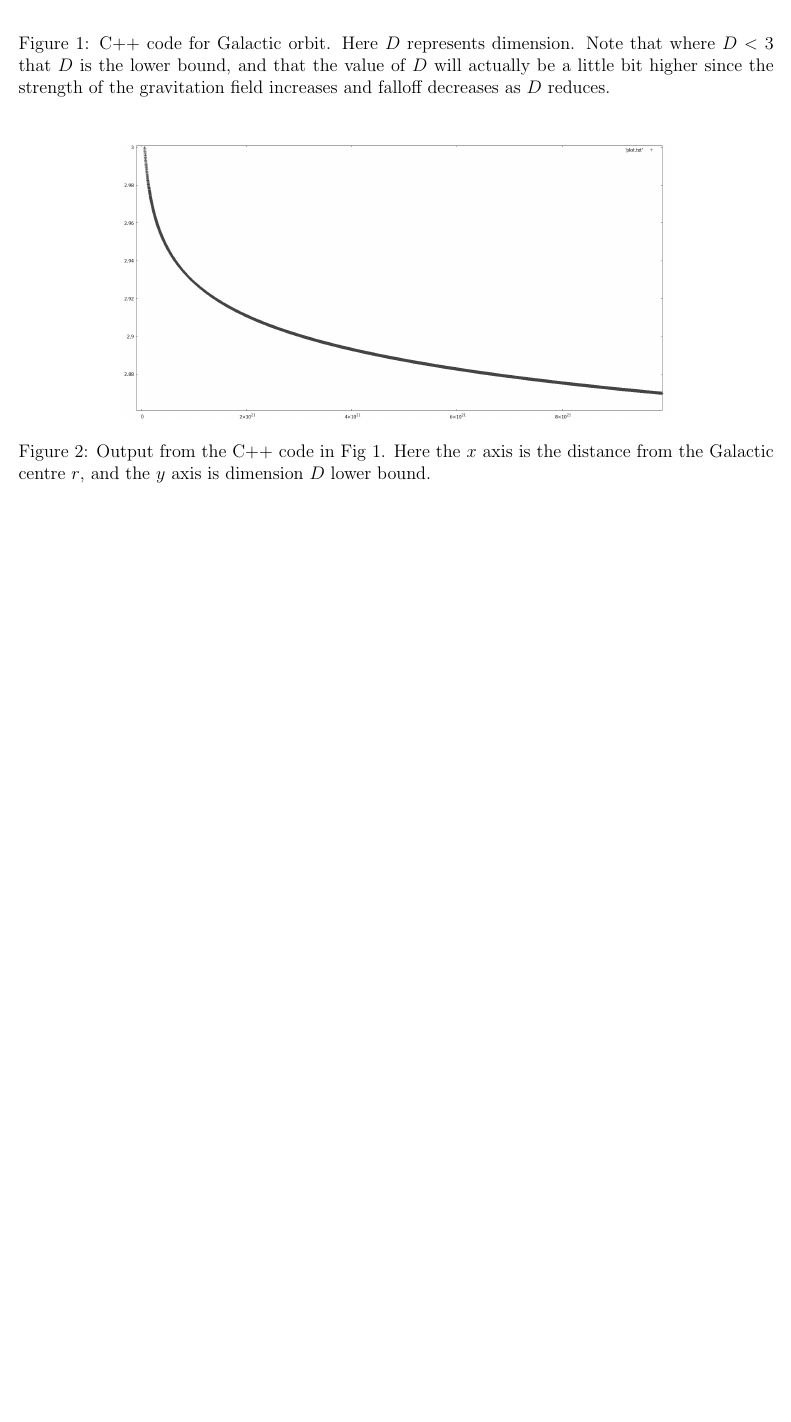
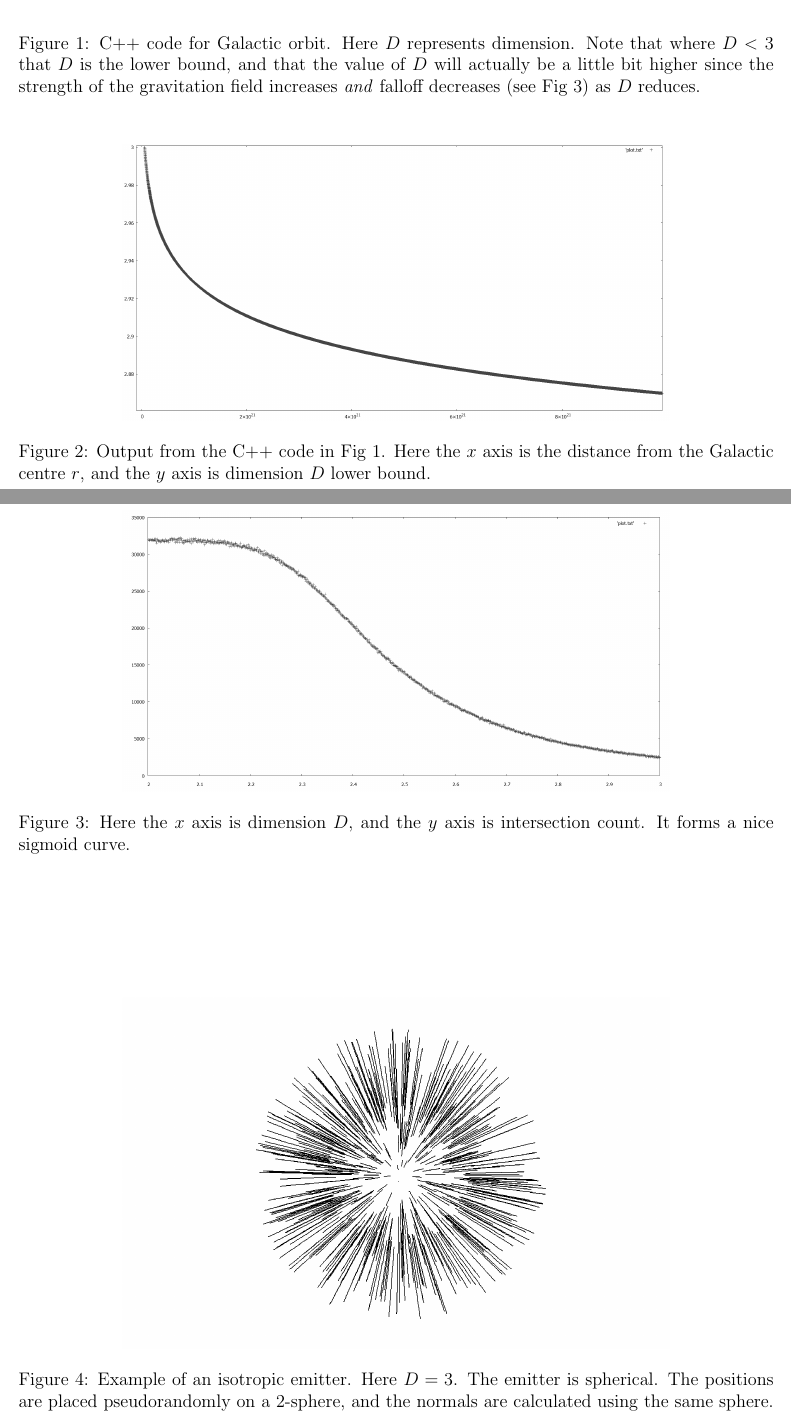
Before and after one commit to sjhalayka/papers, a LaTeX paper (review/bezier_escape.tex): part of page 4 of 4 before the commit and two parts of pages 4 and 5 of 6 after it, the two joined at a grey line, cut so that both start at the same text, the shorter picture padded with empty space. Compiled offline with pdfLaTeX.

Commit message:
Add files via upload

```diff
--- a/review/bezier_escape.tex
+++ b/review/bezier_escape.tex
@@ -201,7 +201,7 @@ If so, then does the gravitation become anisotropic as predicted in this paper?
   \includegraphics[width = 6 in]{code.png}
   \caption{ C++ code for Galactic orbit.
 Here $D$ represents dimension.
-Note that where $D < 3$ that $D$ is the lower bound, and that the value of $D$ will actually be a little bit higher since the strength of the gravitation field increases and falloff decreases as $D$ reduces.
+Note that where $D < 3$ that $D$ is the lower bound, and that the value of $D$ will actually be a little bit higher since the strength of the gravitation field increases {\textit{and}} falloff decreases (see Fig 3) as $D$ reduces.
 }
 \end{figure}
 
@@ -215,3 +215,29 @@ Here the $x$ axis is the distance from the Galactic centre $r$, and the $y$ axis
 
 
 
+\begin{figure}
+\centering
+  \includegraphics[width = 5 in]{transition.png}
+  \caption{
+Here the $x$ axis is dimension $D$, and the $y$ axis is intersection count.
+It forms a nice sigmoid curve.
+}
+\end{figure}
+
+
+
+
+
+\pagebreak
+
+
+
+
+\begin{figure}
+\centering
+  \includegraphics[width = 5 in]{3.png}
+  \caption{
+Example of an isotropic emitter.
+Here $D = 3$.
+The emitter is spherical.
+The positions are placed pseudorandomly on a 2-sphere, and the normals are calculated using the same sphere.
```
Also changed, not shown: review/2.5.png (added), review/2.png (added), review/3.png (added), review/bezier_escape.pdf, review/transition.png (added), review/bezier_escape.tex (27 more changed lines).
